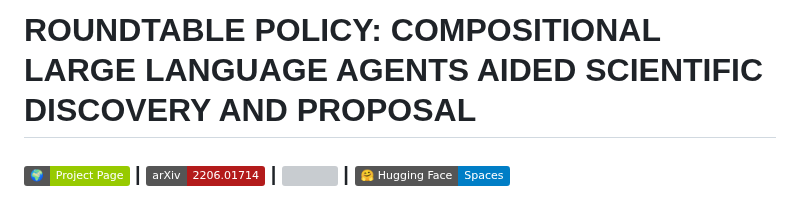
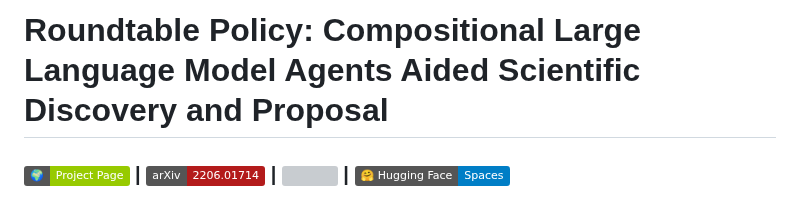
Before and after one commit to yuyao-mit/roundtable, a Markdown page: README.md, the part around the change. Drawn GitHub-style; badges without logos; grey boxes are pictures that could not be loaded.

```diff
--- a/README.md
+++ b/README.md
@@ -1,4 +1,4 @@
-# ROUNDTABLE POLICY: COMPOSITIONAL LARGE LANGUAGE AGENTS AIDED SCIENTIFIC DISCOVERY AND PROPOSAL
+# Roundtable Policy: Compositional Large Language Model Agents Aided Scientific Discovery and Proposal
 
 ### [![][project-icon]][project-page] | [![][arxiv-icon]][arxiv-paper] | [![][colab]][composable-demo] | [![][huggingface]][huggingface-demo]
 
```
